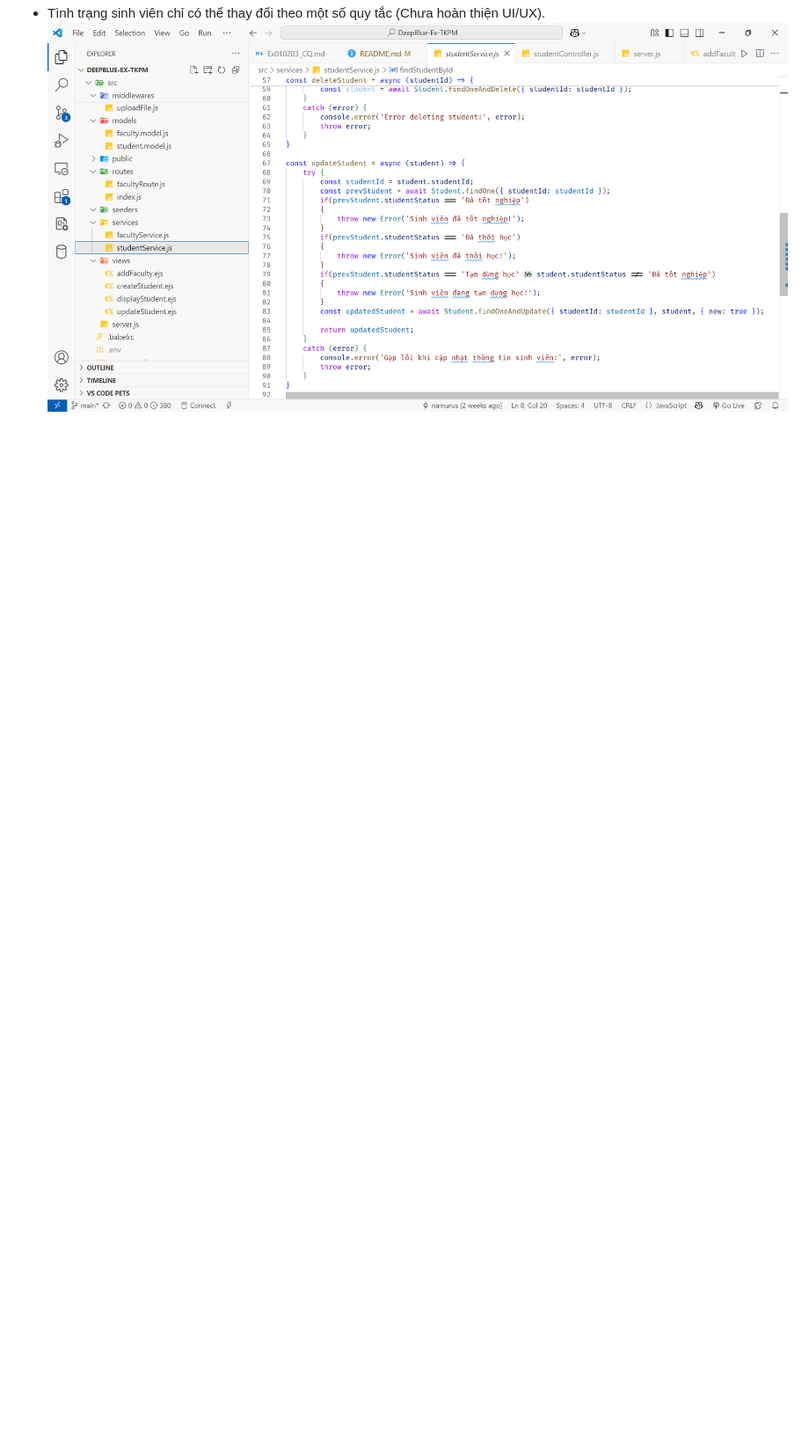
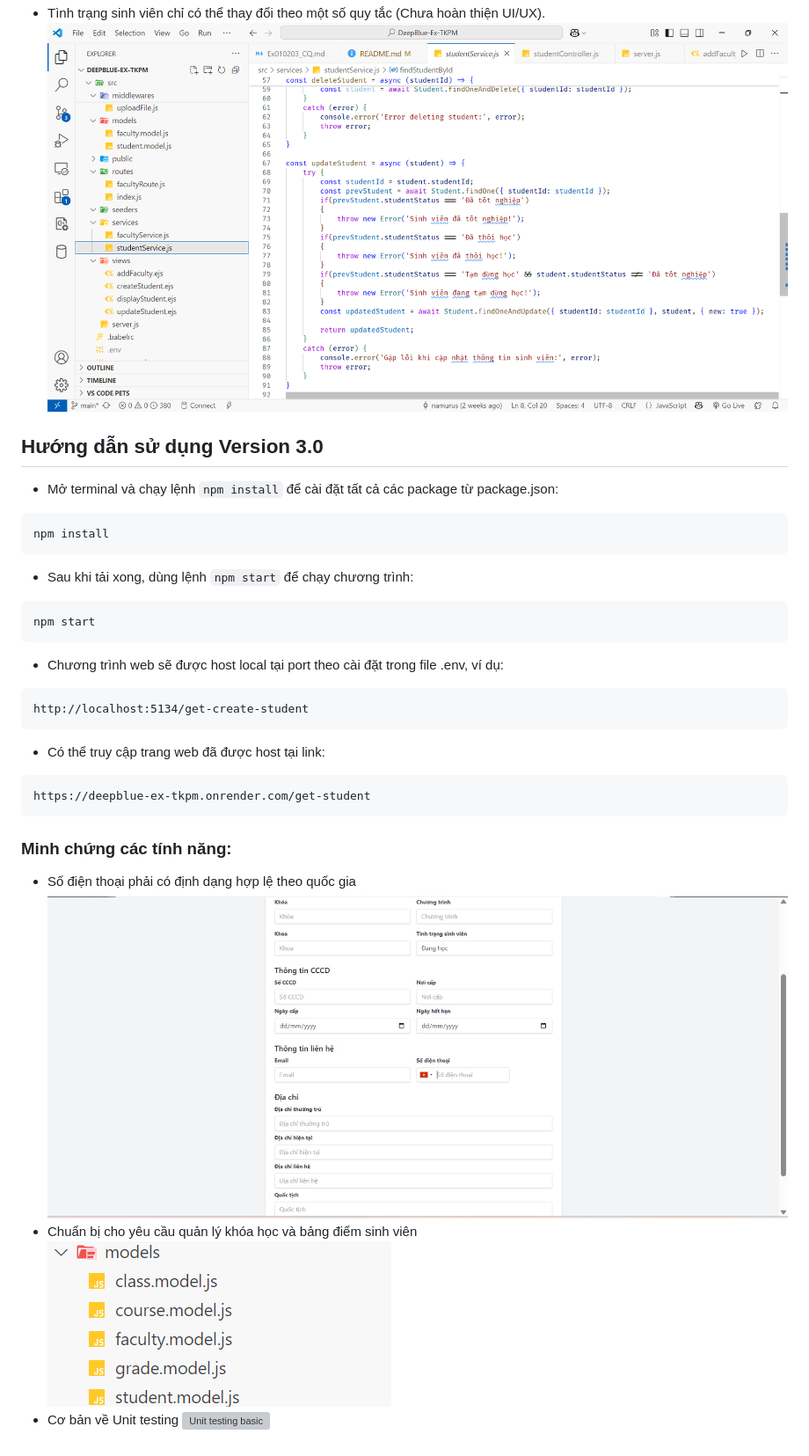
Before and after one commit to namurus/DeepBlue-Ex-TKPM, a Markdown page: README.md, the part around the change. Shown: that part at 88% size. Rendered like a GitHub page; pictures changed too: images/course_class_grade_model.png (added), images/phoneNumberFormat.png (added); blank space fills up the shorter version; grey boxes are pictures that could not be loaded.

Commit message:
Write README.md v4.0

````diff
--- a/README.md
+++ b/README.md
@@ -107,3 +107,29 @@ https://deepblue-ex-tkpm.onrender.com/get-student
 ![Email Domain](images/checkInvalidDomain.png)
 - Tình trạng sinh viên chỉ có thể thay đổi theo một số quy tắc (Chưa hoàn thiện UI/UX).
 ![Student Status Update](images/validateStudentStatusUpdate.png)
+
+## Hướng dẫn sử dụng **Version 3.0**
+- Mở terminal và chạy lệnh `npm install` để cài đặt tất cả các package từ package.json:
+```
+npm install
+```
+- Sau khi tải xong, dùng lệnh `npm start` để chạy chương trình:
+```
+npm start
+```
+- Chương trình web sẽ được host local tại port theo cài đặt trong file .env, ví dụ:
+```
+http://localhost:5134/get-create-student
+```
+- Có thể truy cập trang web đã được host tại link:
+```
+https://deepblue-ex-tkpm.onrender.com/get-student
+```
+
+### Minh chứng các tính năng:
+- Số điện thoại phải có định dạng hợp lệ theo quốc gia
+![Phone Number Format](images/phoneNumberFormat.png)
+- Chuẩn bị cho yêu cầu quản lý khóa học và bảng điểm sinh viên
+![Course, Class, Grade model](images/course_class_grade_model.png)
+- Cơ bản về Unit testing
+![Unit testing basic](images/)
````
Also changed, not shown: 5 other files.
